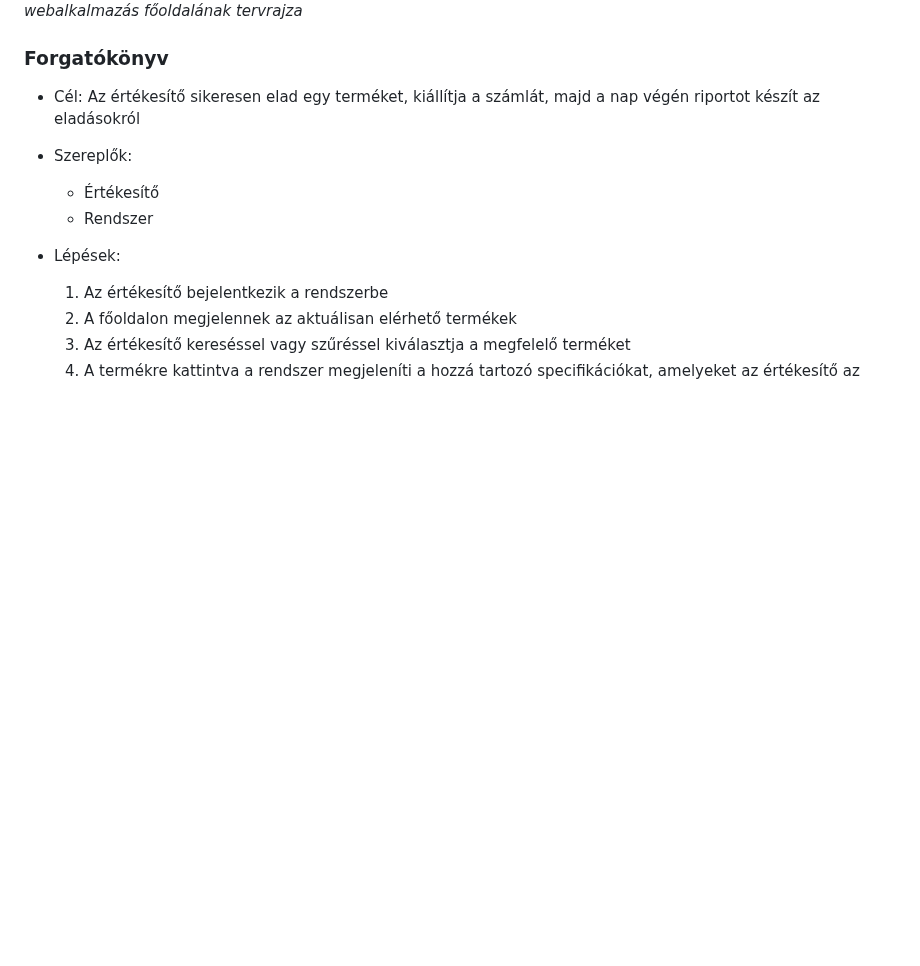
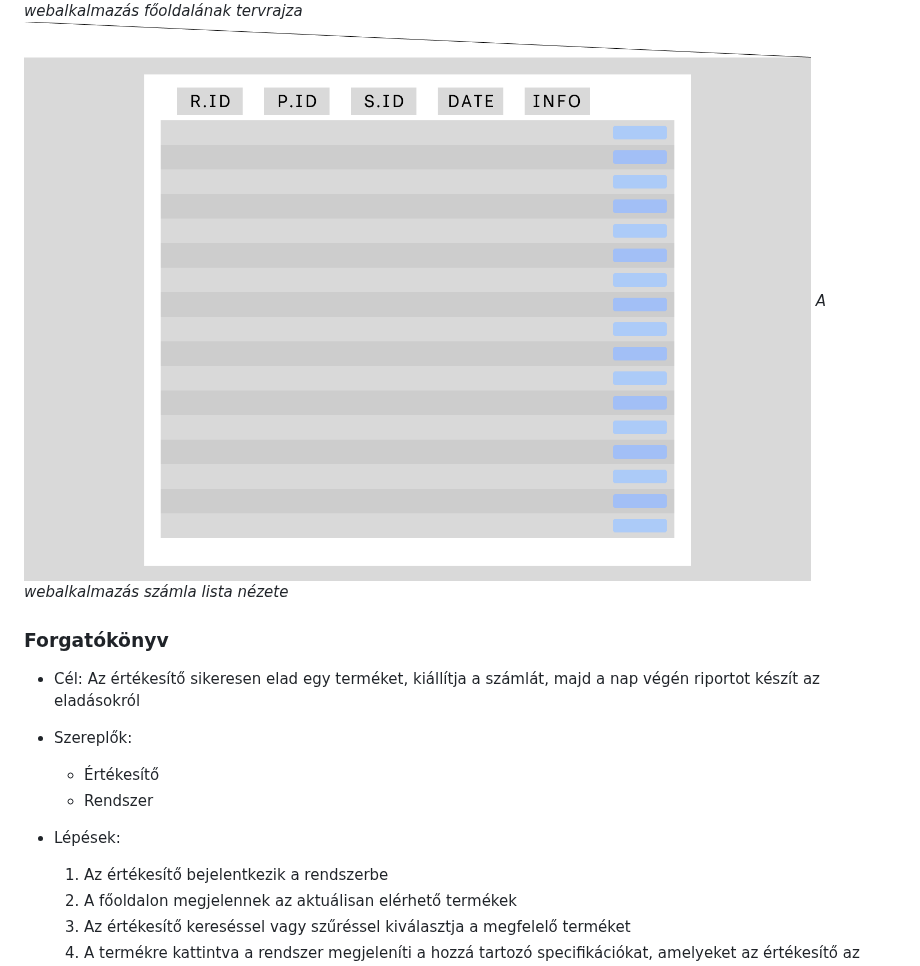
Before and after one commit to mzsl03/webshop, a Markdown page: funcspec.md, the part around the change. Rendered like a GitHub page; blank space fills up the shorter version.

Commit message:
docs: listed receipt view added to funcspec.md

```diff
--- a/funcspec.md
+++ b/funcspec.md
@@ -128,6 +128,8 @@ A termékleírás megtekintésén túl nincsen más privilégiuma az üzletbe be
 
 ![Image of front-page](./img/main_menu_figma_preview.png)
 *A webalkalmazás főoldalának tervrajza*
+![Image of listedd receipt view](./img/listed_receipt_view_figma_preview.png)
+*A webalkalmazás számla lista nézete*
 
 ### Forgatókönyv
 
```
